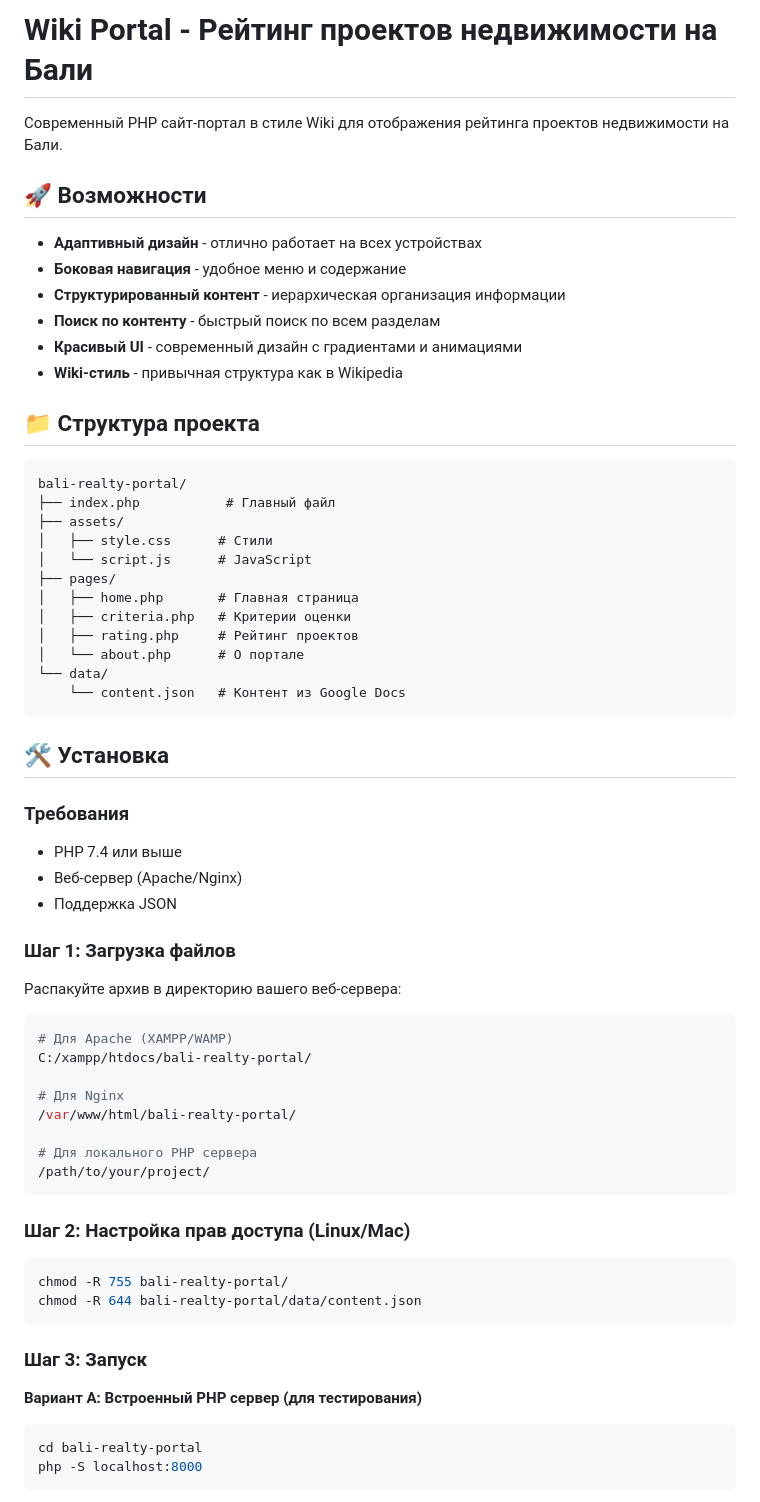
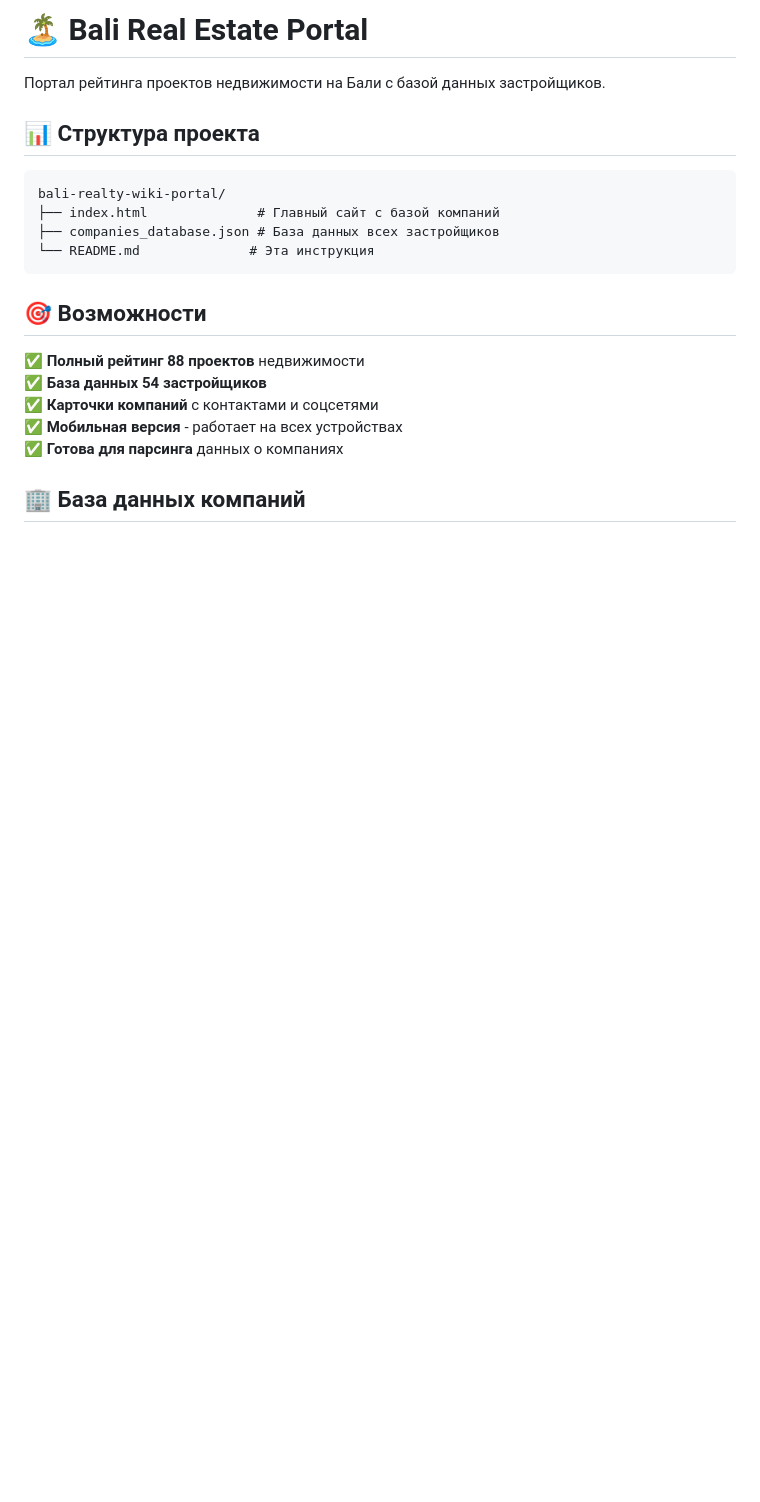
Before and after one commit to truckboardcom/bali-realty-wiki-portal, a Markdown page: README.md, the part around one of its changes. Drawn GitHub-style; blank space fills up the shorter version.

````diff
--- a/README.md
+++ b/README.md
@@ -1,69 +1,23 @@
-# Wiki Portal - Рейтинг проектов недвижимости на Бали
+# 🏝️ Bali Real Estate Portal
 
-Современный PHP сайт-портал в стиле Wiki для отображения рейтинга проектов недвижимости на Бали.
+Портал рейтинга проектов недвижимости на Бали с базой данных застройщиков.
 
-## 🚀 Возможности
-
-- **Адаптивный дизайн** - отлично работает на всех устройствах
-- **Боковая навигация** - удобное меню и содержание
-- **Структурированный контент** - иерархическая организация информации
-- **Поиск по контенту** - быстрый поиск по всем разделам
-- **Красивый UI** - современный дизайн с градиентами и анимациями
-- **Wiki-стиль** - привычная структура как в Wikipedia
-
-## 📁 Структура проекта
+## 📊 Структура проекта
 
 ```
-bali-realty-portal/
-├── index.php           # Главный файл
-├── assets/
-│   ├── style.css      # Стили
-│   └── script.js      # JavaScript
-├── pages/
-│   ├── home.php       # Главная страница
-│   ├── criteria.php   # Критерии оценки
-│   ├── rating.php     # Рейтинг проектов
-│   └── about.php      # О портале
-└── data/
-    └── content.json   # Контент из Google Docs
+bali-realty-wiki-portal/
+├── index.html              # Главный сайт с базой компаний
+├── companies_database.json # База данных всех застройщиков
+└── README.md              # Эта инструкция
 ```
 
-## 🛠️ Установка
+## 🎯 Возможности
 
-### Требования
+✅ **Полный рейтинг 88 проектов** недвижимости
+✅ **База данных 54 застройщиков**
+✅ **Карточки компаний** с контактами и соцсетями
+✅ **Мобильная версия** - работает на всех устройствах
+✅ **Готова для парсинга** данных о компаниях
 
-- PHP 7.4 или выше
-- Веб-сервер (Apache/Nginx)
-- Поддержка JSON
+## 🏢 База данных компаний
 
-### Шаг 1: Загрузка файлов
-
-Распакуйте архив в директорию вашего веб-сервера:
-
-```bash
-# Для Apache (XAMPP/WAMP)
-C:/xampp/htdocs/bali-realty-portal/
-
-# Для Nginx
-/var/www/html/bali-realty-portal/
-
-# Для локального PHP сервера
-/path/to/your/project/
-```
-
-### Шаг 2: Настройка прав доступа (Linux/Mac)
-
-```bash
-chmod -R 755 bali-realty-portal/
-chmod -R 644 bali-realty-portal/data/content.json
-```
-
-### Шаг 3: Запуск
-
-**Вариант А: Встроенный PHP сервер (для тестирования)**
-
-```bash
-cd bali-realty-portal
-php -S localhost:8000
-```
-
````
Also changed, not shown: other parts of README.md (+147 -104 lines).
